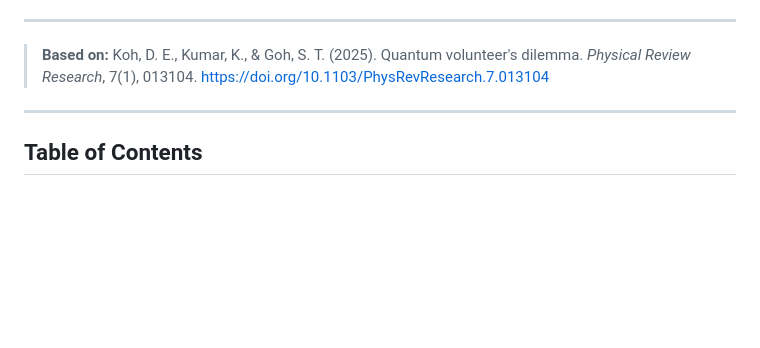
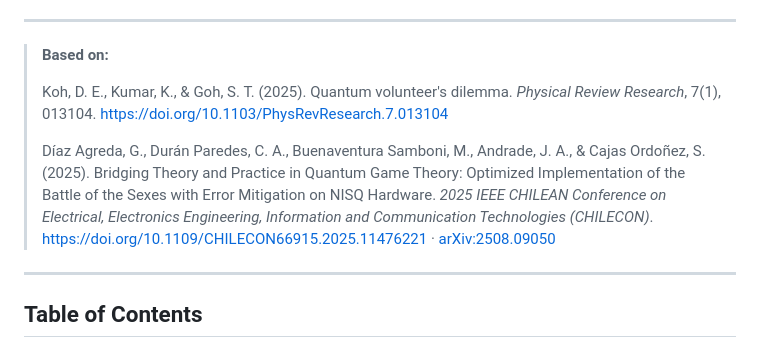
Before and after one commit to GermanDarDiaz/Quantum-Volunteer-s-Dilemma, a Markdown page: README.md, the part around the change. Drawn GitHub-style; blank space fills up the shorter version.

Commit message:
Add BoS companion paper to Based on section

```diff
--- a/README.md
+++ b/README.md
@@ -15,9 +15,14 @@
 ---
 
 > **Based on:**
+>
 > Koh, D. E., Kumar, K., & Goh, S. T. (2025). Quantum volunteer's dilemma.
 > *Physical Review Research*, 7(1), 013104.
 > [https://doi.org/10.1103/PhysRevResearch.7.013104](https://doi.org/10.1103/PhysRevResearch.7.013104)
+>
+> Díaz Agreda, G., Durán Paredes, C. A., Buenaventura Samboni, M., Andrade, J. A., & Cajas Ordoñez, S. (2025). Bridging Theory and Practice in Quantum Game Theory: Optimized Implementation of the Battle of the Sexes with Error Mitigation on NISQ Hardware.
+> *2025 IEEE CHILEAN Conference on Electrical, Electronics Engineering, Information and Communication Technologies (CHILECON)*.
+> [https://doi.org/10.1109/CHILECON66915.2025.11476221](https://doi.org/10.1109/CHILECON66915.2025.11476221) · [arXiv:2508.09050](https://arxiv.org/abs/2508.09050)
 
 ---
 
```
